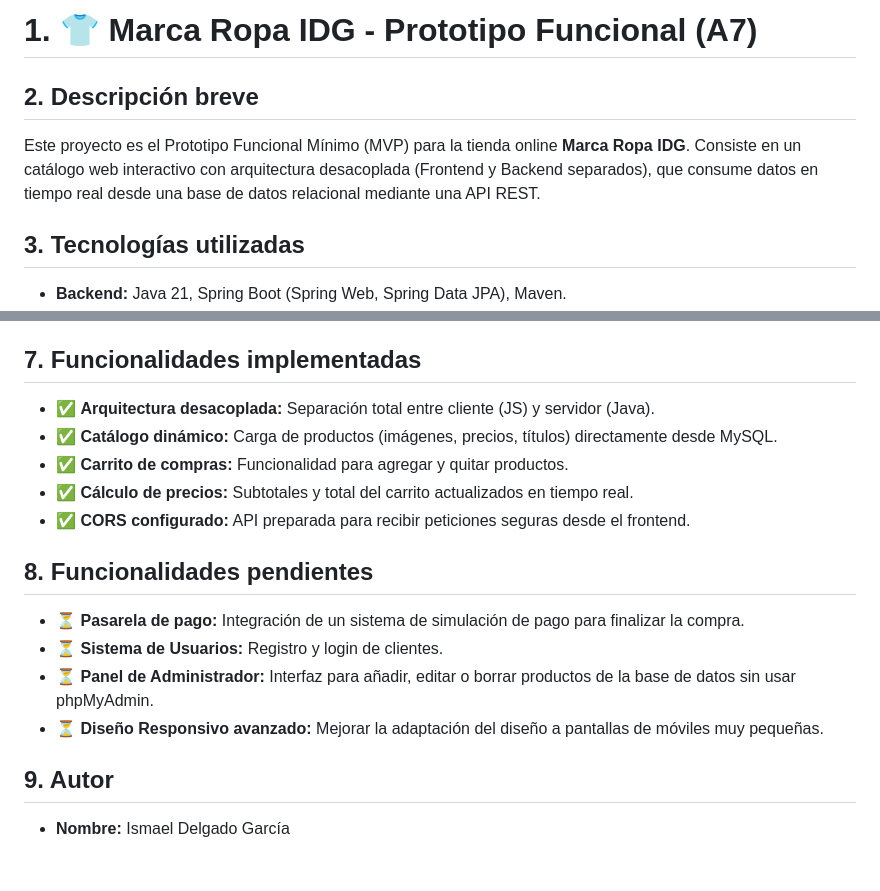
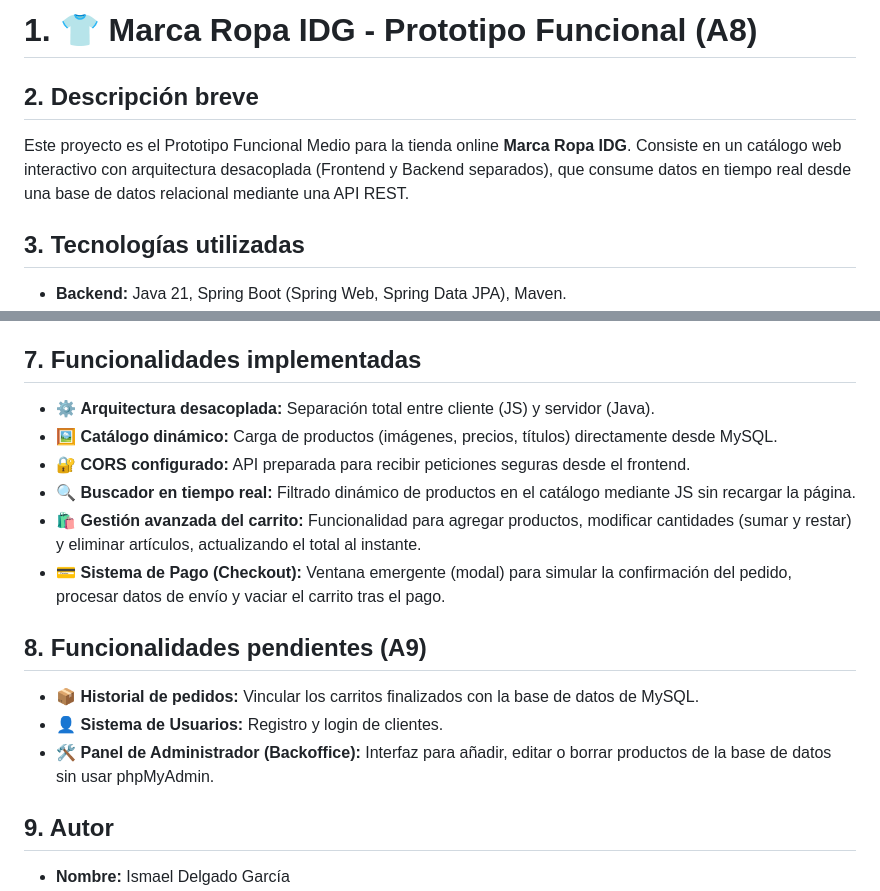
Before and after one commit to Ismael-dg/A7-Marca-Ropa-IDG, a Markdown page: README.md, 2 parts joined by grey strips. Rendered like a GitHub page; blank space fills up the shorter version.

Commit message:
A8: Actualización completa del README con nuevas funcionalidades y corrección de codificación

```diff
--- a/README.md
+++ b/README.md
@@ -1,7 +1,7 @@
-# 1. 👕 Marca Ropa IDG - Prototipo Funcional (A7)
+# 1. 👕 Marca Ropa IDG - Prototipo Funcional (A8)
 
 ## 2. Descripción breve
-Este proyecto es el Prototipo Funcional Mínimo (MVP) para la tienda online **Marca Ropa IDG**. Consiste en un catálogo web interactivo con arquitectura desacoplada (Frontend y Backend separados), que consume datos en tiempo real desde una base de datos relacional mediante una API REST.
+Este proyecto es el Prototipo Funcional Medio para la tienda online **Marca Ropa IDG**. Consiste en un catálogo web interactivo con arquitectura desacoplada (Frontend y Backend separados), que consume datos en tiempo real desde una base de datos relacional mediante una API REST.
 
 ## 3. Tecnologías utilizadas
 * **Backend:** Java 21, Spring Boot (Spring Web, Spring Data JPA), Maven.
@@ -39,17 +39,17 @@ Para que el proyecto funcione, debes levantar ambos entornos (Backend y Frontend
 3. El navegador se abrirá automáticamente (normalmente en el puerto `5500`) mostrando la tienda conectada a la base de datos.
 
 ## 7. Funcionalidades implementadas
-* ✅ **Arquitectura desacoplada:** Separación total entre cliente (JS) y servidor (Java).
-* ✅ **Catálogo dinámico:** Carga de productos (imágenes, precios, títulos) directamente desde MySQL.
-* ✅ **Carrito de compras:** Funcionalidad para agregar y quitar productos.
-* ✅ **Cálculo de precios:** Subtotales y total del carrito actualizados en tiempo real.
-* ✅ **CORS configurado:** API preparada para recibir peticiones seguras desde el frontend.
+* ⚙️ **Arquitectura desacoplada:** Separación total entre cliente (JS) y servidor (Java).
+* 🖼️ **Catálogo dinámico:** Carga de productos (imágenes, precios, títulos) directamente desde MySQL.
+* 🔐 **CORS configurado:** API preparada para recibir peticiones seguras desde el frontend.
+* 🔍 **Buscador en tiempo real:** Filtrado dinámico de productos en el catálogo mediante JS sin recargar la página.
+* 🛍️ **Gestión avanzada del carrito:** Funcionalidad para agregar productos, modificar cantidades (sumar y restar) y eliminar artículos, actualizando el total al instante.
+* 💳 **Sistema de Pago (Checkout):** Ventana emergente (modal) para simular la confirmación del pedido, procesar datos de envío y vaciar el carrito tras el pago.
 
-## 8. Funcionalidades pendientes
-* ⏳ **Pasarela de pago:** Integración de un sistema de simulación de pago para finalizar la compra.
-* ⏳ **Sistema de Usuarios:** Registro y login de clientes.
-* ⏳ **Panel de Administrador:** Interfaz para añadir, editar o borrar productos de la base de datos sin usar phpMyAdmin.
-* ⏳ **Diseño Responsivo avanzado:** Mejorar la adaptación del diseño a pantallas de móviles muy pequeñas.
+## 8. Funcionalidades pendientes (A9)
+* 📦 **Historial de pedidos:** Vincular los carritos finalizados con la base de datos de MySQL.
+* 👤 **Sistema de Usuarios:** Registro y login de clientes.
+* 🛠️ **Panel de Administrador (Backoffice):** Interfaz para añadir, editar o borrar productos de la base de datos sin usar phpMyAdmin.
 
 ## 9. Autor
 * **Nombre:** Ismael Delgado García
```
